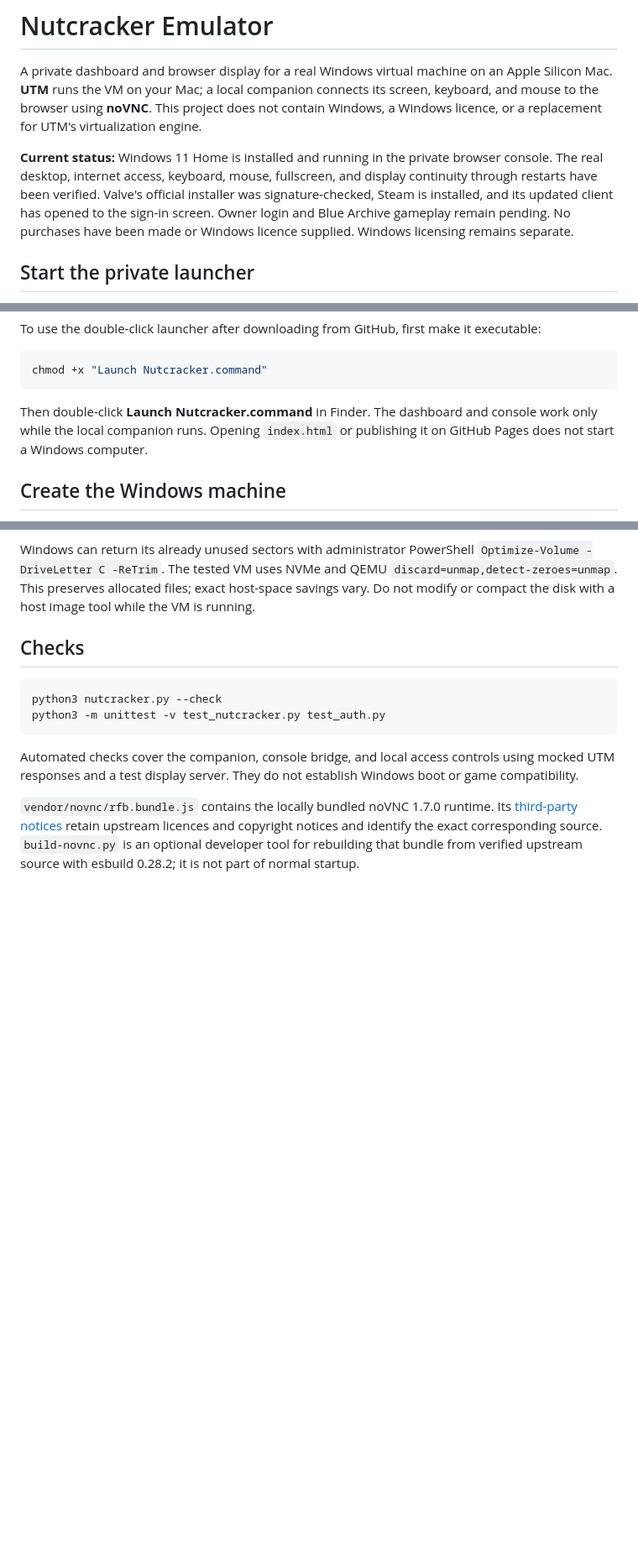
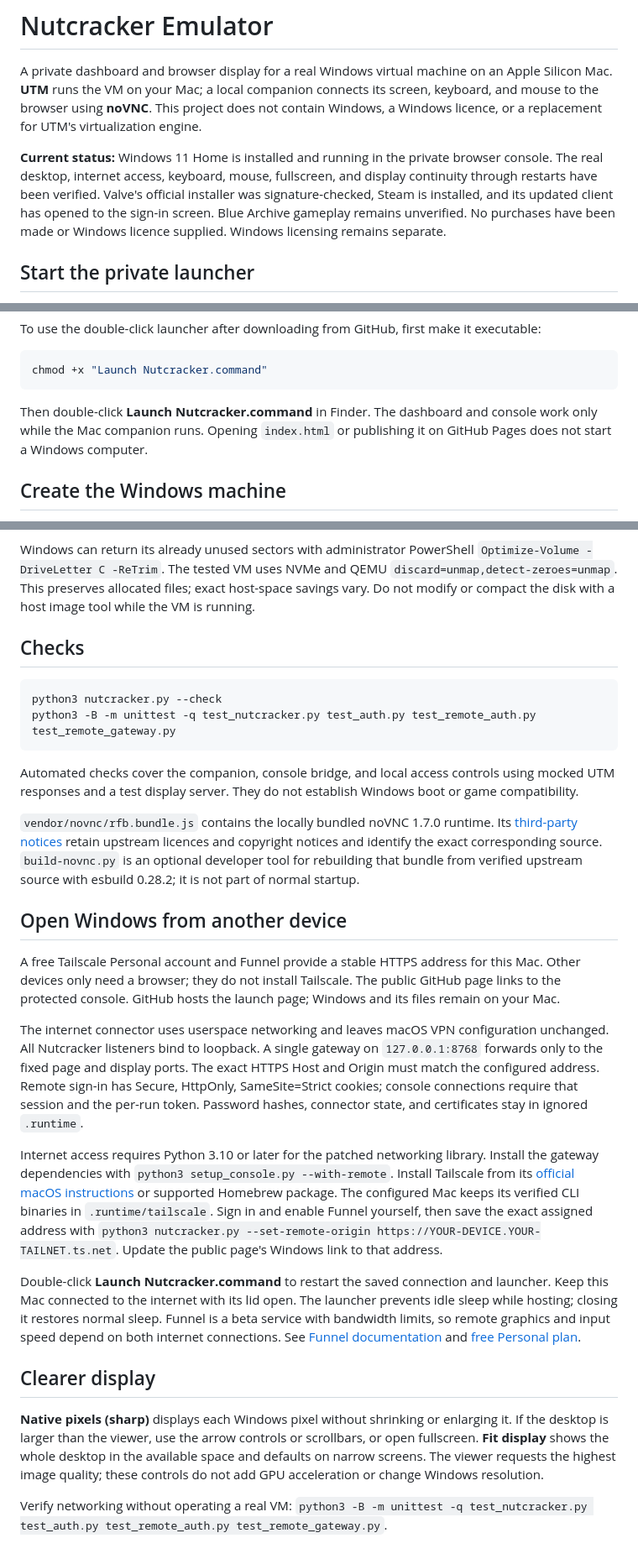
Before and after one commit to NutcrackerPro/emulator, a Markdown page: README.md, 3 parts joined by grey strips. Shown at 84% size. Drawn GitHub-style; blank space fills up the shorter version.

Commit message:
Document secure remote access and clearer display controls

````diff
--- a/README.md
+++ b/README.md
@@ -2,7 +2,7 @@
 
 A private dashboard and browser display for a real Windows virtual machine on an Apple Silicon Mac. **UTM** runs the VM on your Mac; a local companion connects its screen, keyboard, and mouse to the browser using **noVNC**. This project does not contain Windows, a Windows licence, or a replacement for UTM's virtualization engine.
 
-**Current status:** Windows 11 Home is installed and running in the private browser console. The real desktop, internet access, keyboard, mouse, fullscreen, and display continuity through restarts have been verified. Valve's official installer was signature-checked, Steam is installed, and its updated client has opened to the sign-in screen. Owner login and Blue Archive gameplay remain pending. No purchases have been made or Windows licence supplied. Windows licensing remains separate.
+**Current status:** Windows 11 Home is installed and running in the private browser console. The real desktop, internet access, keyboard, mouse, fullscreen, and display continuity through restarts have been verified. Valve's official installer was signature-checked, Steam is installed, and its updated client has opened to the sign-in screen. Blue Archive gameplay remains unverified. No purchases have been made or Windows licence supplied. Windows licensing remains separate.
 
 ## Start the private launcher
 
@@ -26,7 +26,7 @@ To use the double-click launcher after downloading from GitHub, first make it ex
 chmod +x "Launch Nutcracker.command"
 ```
 
-Then double-click **Launch Nutcracker.command** in Finder. The dashboard and console work only while the local companion runs. Opening `index.html` or publishing it on GitHub Pages does not start a Windows computer.
+Then double-click **Launch Nutcracker.command** in Finder. The dashboard and console work only while the Mac companion runs. Opening `index.html` or publishing it on GitHub Pages does not start a Windows computer.
 
 ## Create the Windows machine
 
@@ -105,9 +105,25 @@ Windows can return its already unused sectors with administrator PowerShell `Opt
 
 ```sh
 python3 nutcracker.py --check
-python3 -m unittest -v test_nutcracker.py test_auth.py
+python3 -B -m unittest -q test_nutcracker.py test_auth.py test_remote_auth.py test_remote_gateway.py
 ```
 
 Automated checks cover the companion, console bridge, and local access controls using mocked UTM responses and a test display server. They do not establish Windows boot or game compatibility.
 
 `vendor/novnc/rfb.bundle.js` contains the locally bundled noVNC 1.7.0 runtime. Its [third-party notices](vendor/novnc/NOTICES.txt) retain upstream licences and copyright notices and identify the exact corresponding source. `build-novnc.py` is an optional developer tool for rebuilding that bundle from verified upstream source with esbuild 0.28.2; it is not part of normal startup.
+
+## Open Windows from another device
+
+A free Tailscale Personal account and Funnel provide a stable HTTPS address for this Mac. Other devices only need a browser; they do not install Tailscale. The public GitHub page links to the protected console. GitHub hosts the launch page; Windows and its files remain on your Mac.
+
+The internet connector uses userspace networking and leaves macOS VPN configuration unchanged. All Nutcracker listeners bind to loopback. A single gateway on `127.0.0.1:8768` forwards only to the fixed page and display ports. The exact HTTPS Host and Origin must match the configured address. Remote sign-in has Secure, HttpOnly, SameSite=Strict cookies; console connections require that session and the per-run token. Password hashes, connector state, and certificates stay in ignored `.runtime`.
+
+Internet access requires Python 3.10 or later for the patched networking library. Install the gateway dependencies with `python3 setup_console.py --with-remote`. Install Tailscale from its [official macOS instructions](https://github.com/tailscale/tailscale/wiki/Tailscaled-on-macOS) or supported Homebrew package. The configured Mac keeps its verified CLI binaries in `.runtime/tailscale`. Sign in and enable Funnel yourself, then save the exact assigned address with `python3 nutcracker.py --set-remote-origin https://YOUR-DEVICE.YOUR-TAILNET.ts.net`. Update the public page's Windows link to that address.
+
+Double-click **Launch Nutcracker.command** to restart the saved connection and launcher. Keep this Mac connected to the internet with its lid open. The launcher prevents idle sleep while hosting; closing it restores normal sleep. Funnel is a beta service with bandwidth limits, so remote graphics and input speed depend on both internet connections. See [Funnel documentation](https://tailscale.com/docs/features/tailscale-funnel) and [free Personal plan](https://tailscale.com/pricing).
+
+## Clearer display
+
+**Native pixels (sharp)** displays each Windows pixel without shrinking or enlarging it. If the desktop is larger than the viewer, use the arrow controls or scrollbars, or open fullscreen. **Fit display** shows the whole desktop in the available space and defaults on narrow screens. The viewer requests the highest image quality; these controls do not add GPU acceleration or change Windows resolution.
+
+Verify networking without operating a real VM: `python3 -B -m unittest -q test_nutcracker.py test_auth.py test_remote_auth.py test_remote_gateway.py`.
````
Also changed, not shown: other parts of README.md (+3 -3 lines).
